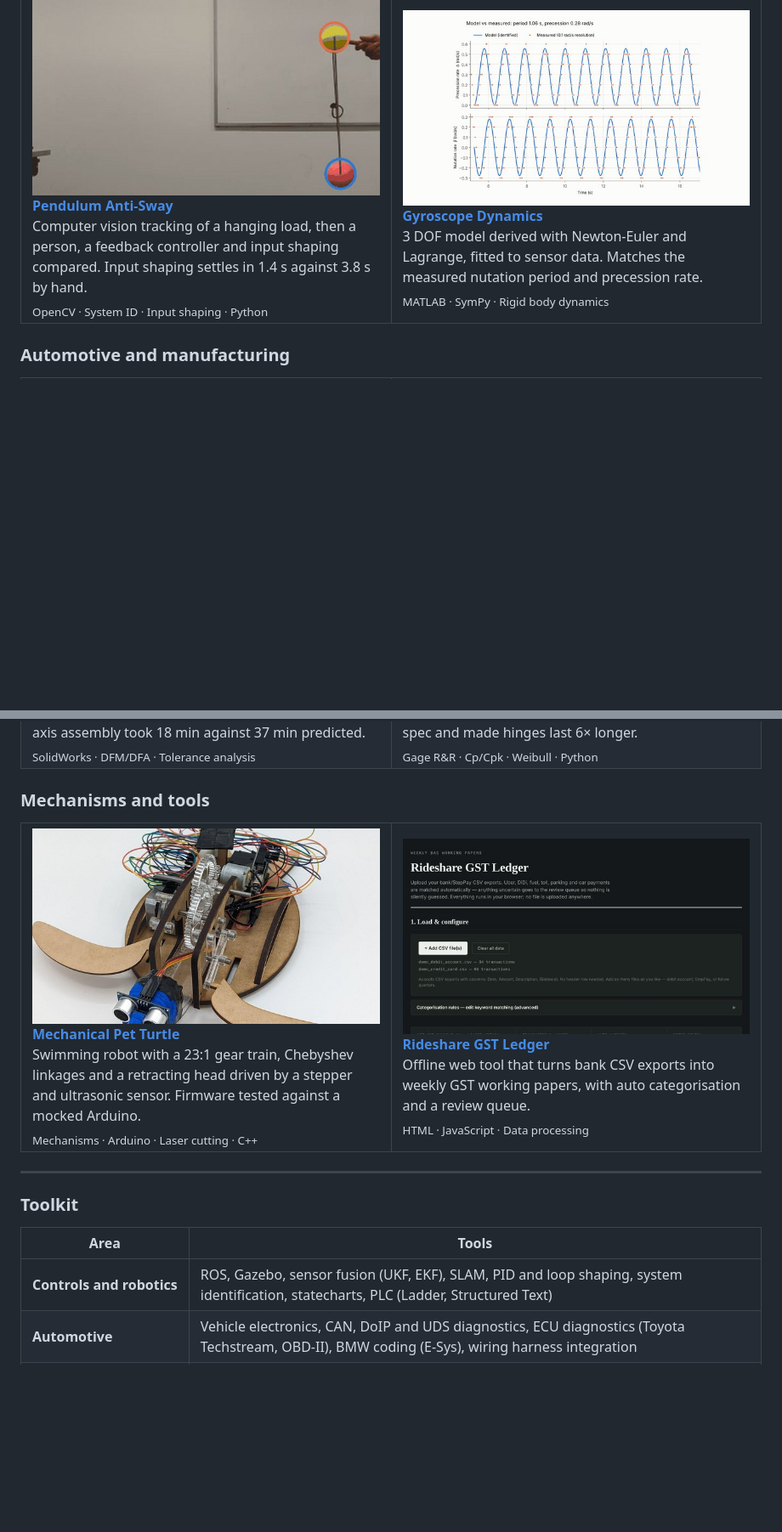
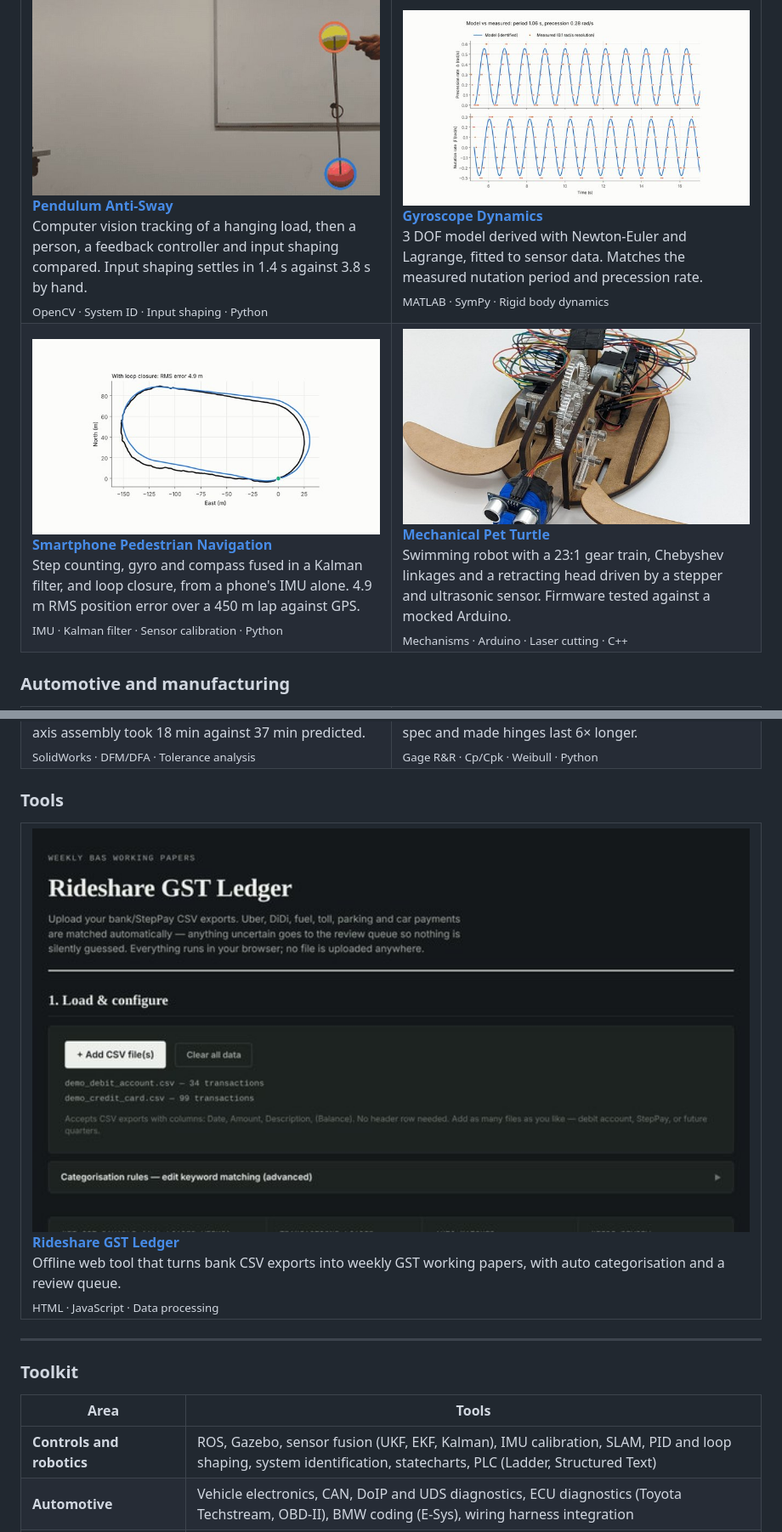
Before and after one commit to meljohnsony2k/meljohnsony2k, a Markdown page: README.md, 2 parts joined by grey strips. Shown at 85% size. GitHub-like rendering; pictures changed too: assets/projects/pedestrian-nav.jpg (added); blank space fills up the shorter version.

Commit message:
Add smartphone pedestrian navigation

```diff
--- a/README.md
+++ b/README.md
@@ -55,6 +55,20 @@ I build and test systems where software meets hardware: feedback control, sensor
 <br><sub>MATLAB · SymPy · Rigid body dynamics</sub>
 </td>
 </tr>
+<tr>
+<td width="50%" valign="top">
+<a href="https://github.com/meljohnsony2k/smartphone-pedestrian-navigation"><img src="assets/projects/pedestrian-nav.jpg" width="100%" alt="Smartphone pedestrian navigation"></a>
+<br><b><a href="https://github.com/meljohnsony2k/smartphone-pedestrian-navigation">Smartphone Pedestrian Navigation</a></b>
+<br>Step counting, gyro and compass fused in a Kalman filter, and loop closure, from a phone's IMU alone. 4.9 m RMS position error over a 450 m lap against GPS.
+<br><sub>IMU · Kalman filter · Sensor calibration · Python</sub>
+</td>
+<td width="50%" valign="top">
+<a href="https://github.com/meljohnsony2k/mechanical-pet-turtle"><img src="assets/projects/turtle.jpg" width="100%" alt="Mechanical pet turtle"></a>
+<br><b><a href="https://github.com/meljohnsony2k/mechanical-pet-turtle">Mechanical Pet Turtle</a></b>
+<br>Swimming robot with a 23:1 gear train, Chebyshev linkages and a retracting head driven by a stepper and ultrasonic sensor. Firmware tested against a mocked Arduino.
+<br><sub>Mechanisms · Arduino · Laser cutting · C++</sub>
+</td>
+</tr>
 </table>
 
 ### Automotive and manufacturing
@@ -90,16 +104,10 @@ I build and test systems where software meets hardware: feedback control, sensor
 </tr>
 </table>
 
-### Mechanisms and tools
+### Tools
 
 <table>
 <tr>
-<td width="50%" valign="top">
-<a href="https://github.com/meljohnsony2k/mechanical-pet-turtle"><img src="assets/projects/turtle.jpg" width="100%" alt="Mechanical pet turtle"></a>
-<br><b><a href="https://github.com/meljohnsony2k/mechanical-pet-turtle">Mechanical Pet Turtle</a></b>
-<br>Swimming robot with a 23:1 gear train, Chebyshev linkages and a retracting head driven by a stepper and ultrasonic sensor. Firmware tested against a mocked Arduino.
-<br><sub>Mechanisms · Arduino · Laser cutting · C++</sub>
-</td>
 <td width="50%" valign="top">
 <a href="https://github.com/meljohnsony2k/rideshare-gst-ledger"><img src="assets/projects/gst.jpg" width="100%" alt="Rideshare GST ledger"></a>
 <br><b><a href="https://github.com/meljohnsony2k/rideshare-gst-ledger">Rideshare GST Ledger</a></b>
@@ -115,7 +123,7 @@ I build and test systems where software meets hardware: feedback control, sensor
 
 | Area | Tools |
 |---|---|
-| **Controls and robotics** | ROS, Gazebo, sensor fusion (UKF, EKF), SLAM, PID and loop shaping, system identification, statecharts, PLC (Ladder, Structured Text) |
+| **Controls and robotics** | ROS, Gazebo, sensor fusion (UKF, EKF, Kalman), IMU calibration, SLAM, PID and loop shaping, system identification, statecharts, PLC (Ladder, Structured Text) |
 | **Automotive** | Vehicle electronics, CAN, DoIP and UDS diagnostics, ECU diagnostics (Toyota Techstream, OBD-II), BMW coding (E-Sys), wiring harness integration |
 | **Embedded and software** | C/C++, Arduino, myRIO, Python, MATLAB/Simulink, LabVIEW |
 | **Design and manufacturing** | SolidWorks, Fusion 360, AutoCAD, DFM/DFA, tolerance analysis, Gage R&R, reliability analysis |
```
Also changed, not shown: other parts of README.md (+1 -1 lines).
